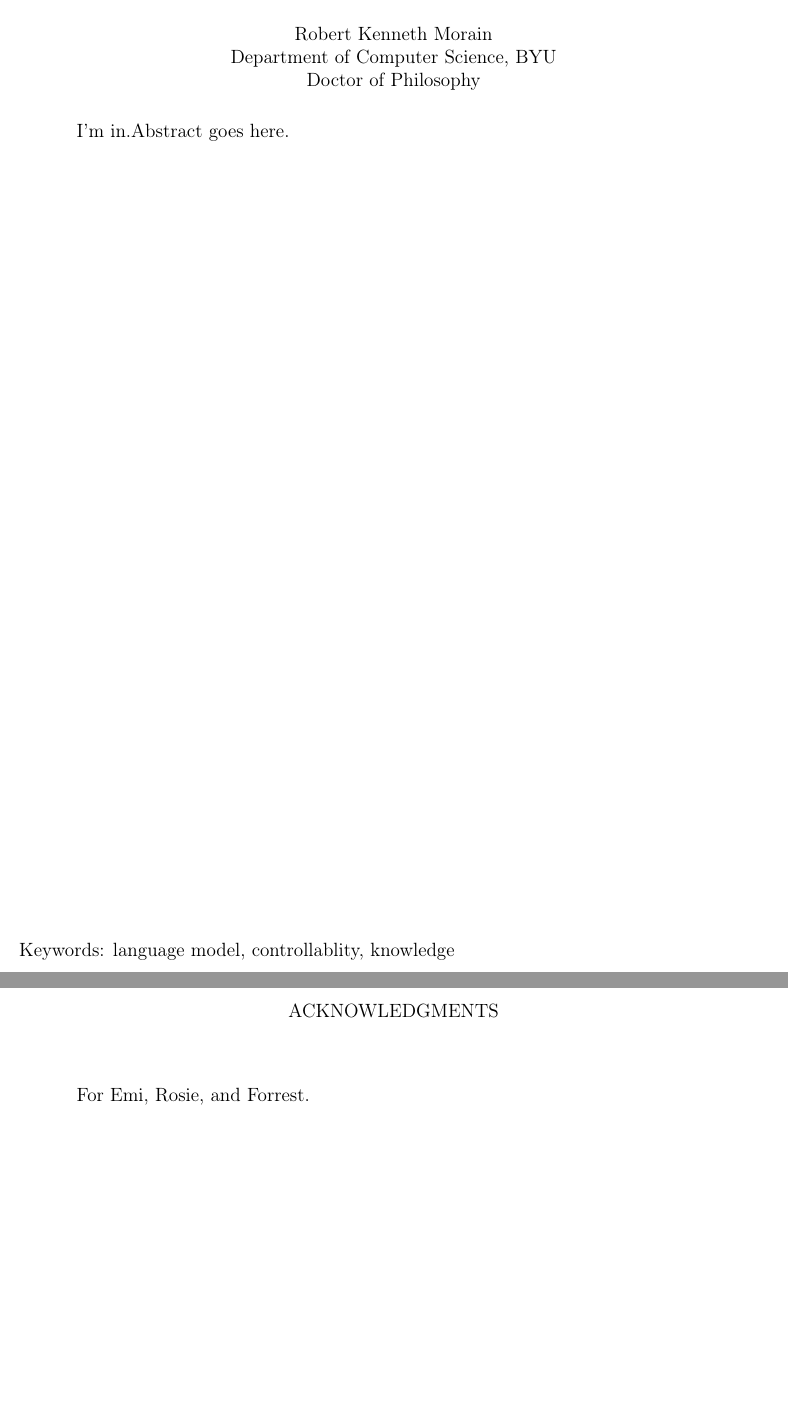
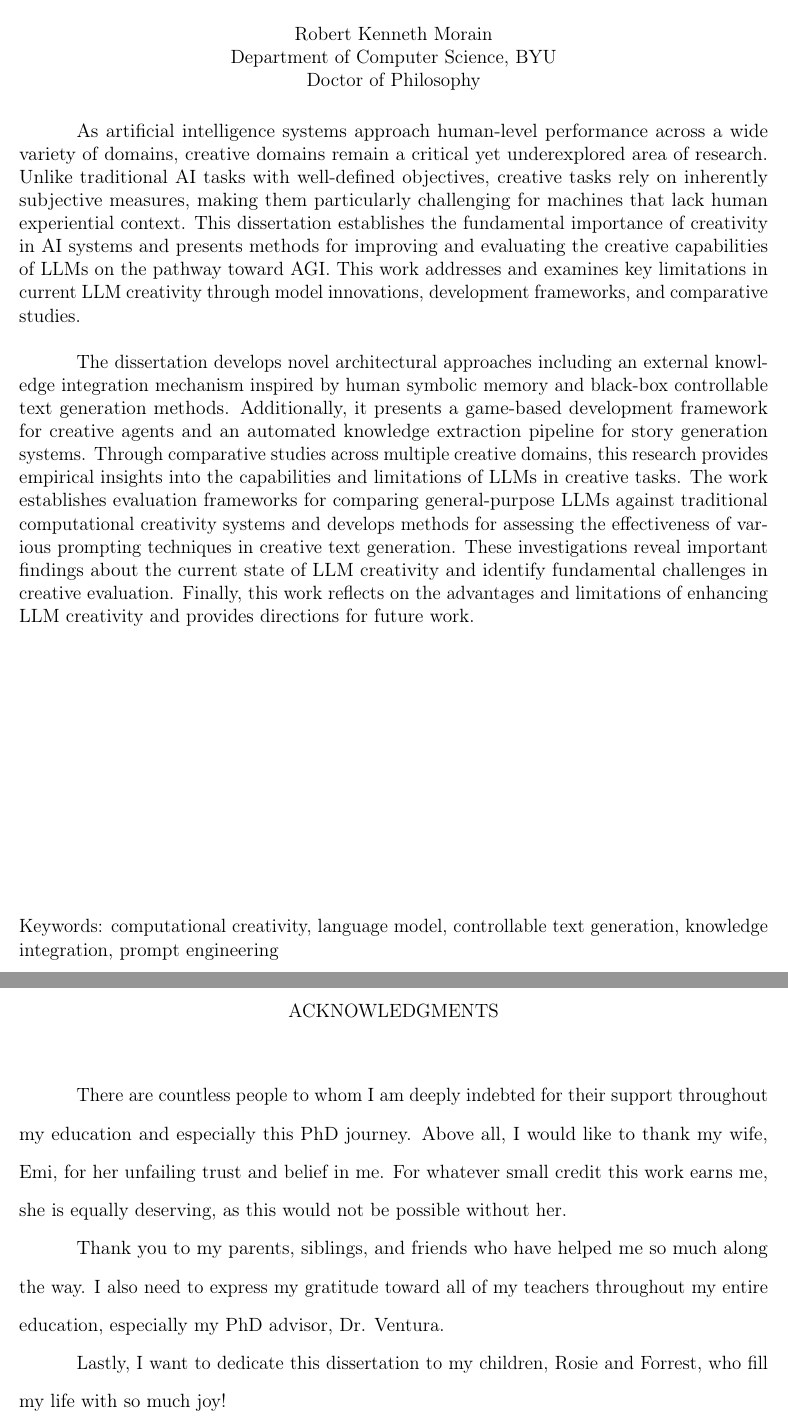
Before and after one commit to rmorain/dissertation, a LaTeX thesis (main.tex): two parts of pages 2 and 3 of 116, joined at a grey line, cut so that both start at the same text, the shorter picture padded with empty space. Compiled offline with pdfLaTeX.

Commit message:
Added abstract and acknowledgements

```diff
--- a/main.tex
+++ b/main.tex
@@ -136,13 +136,36 @@ legend image code/.code={
 
 \yearcopyrighted{\GraduationYear}
 
-\documentabstract{I'm in.Abstract goes here.}
+\documentabstract{
+As artificial intelligence systems approach human-level performance across a wide variety of domains, creative domains remain a critical yet underexplored area of research.
+Unlike traditional AI tasks with well-defined objectives, creative tasks rely on inherently subjective measures, making them particularly challenging for machines that lack human experiential context.
+This dissertation establishes the fundamental importance of creativity in AI systems and presents methods for improving and evaluating the creative capabilities of LLMs on the pathway toward AGI.
+This work addresses and examines key limitations in current LLM creativity through model innovations, development frameworks, and comparative studies.
+
+The dissertation develops novel architectural approaches including an external knowledge integration mechanism inspired by human symbolic memory and black-box controllable text generation methods.
+Additionally, it presents a game-based development framework for creative agents and an automated knowledge extraction pipeline for story generation systems.
+Through comparative studies across multiple creative domains, this research provides empirical insights into the capabilities and limitations of LLMs in creative tasks.
+The work establishes evaluation frameworks for comparing general-purpose LLMs against traditional computational creativity systems and develops methods for assessing the effectiveness of various prompting techniques in creative text generation.
+These investigations reveal important findings about the current state of LLM creativity and identify fundamental challenges in creative evaluation.
+Finally, this work reflects on the advantages and limitations of enhancing LLM creativity and provides directions for future work.
+}
 
 \documentkeywords{%
-    language model, controllablity, knowledge
+    computational creativity, language model, controllable text generation, knowledge integration, prompt engineering
 }
 
-\acknowledgments{For Emi, Rosie, and Forrest.}
+\acknowledgments{
+
+There are countless people to whom I am deeply indebted for their support throughout my education and especially this PhD journey.
+Above all, I would like to thank my wife, Emi, for her unfailing trust and belief in me.
+For whatever small credit this work earns me, she is equally deserving, as this would not be possible without her.
+
+Thank you to my parents, siblings, and friends who have helped me so much along the way.
+I also need to express my gratitude toward all of my teachers throughout my entire education, especially my PhD advisor, Dr. Ventura.
+
+Lastly, I want to dedicate this dissertation to my children, Rosie and Forrest, who fill my life with so much joy!
+
+}
 
 \department{Computer~Science}
 \graduatecoordinator{Xinru Page}
```
Also changed, not shown: main.pdf.
